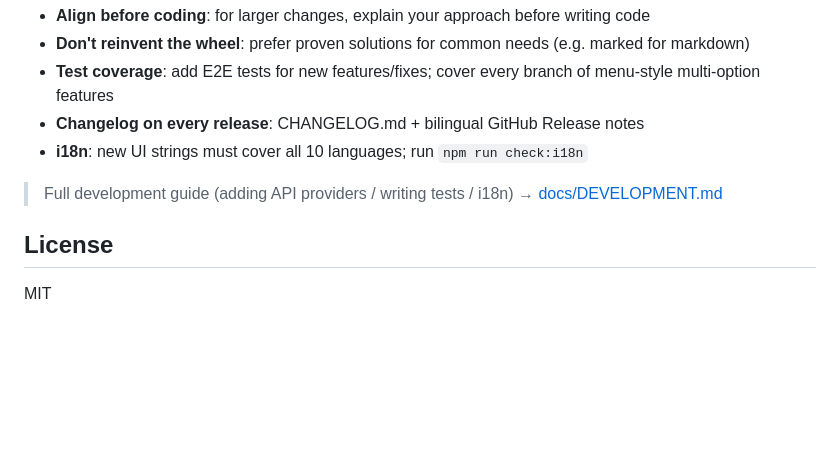
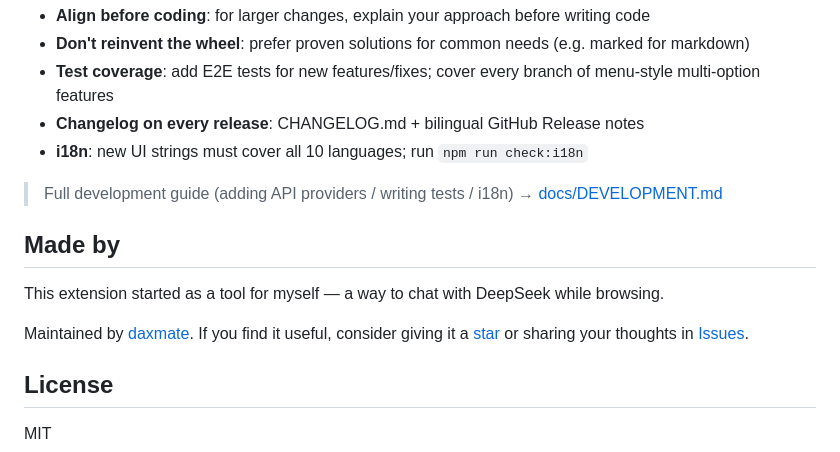
Before and after one commit to daxmate/deeppage, a Markdown page: README.en.md, the part around the change. GitHub-like rendering; blank space fills up the shorter version.

```diff
--- a/README.en.md
+++ b/README.en.md
@@ -147,6 +147,12 @@ Issues and Pull Requests are welcome! Please keep these conventions in mind:
 
 > Full development guide (adding API providers / writing tests / i18n) → [docs/DEVELOPMENT.md](./docs/DEVELOPMENT.md)
 
+## Made by
+
+This extension started as a tool for myself — a way to chat with DeepSeek while browsing.
+
+Maintained by [daxmate](https://github.com/daxmate). If you find it useful, consider giving it a [star](https://github.com/daxmate/deeppage) or sharing your thoughts in [Issues](https://github.com/daxmate/deeppage/issues).
+
 ## License
 
 MIT
```
Also changed, not shown: README.md (+6 -0 lines).
